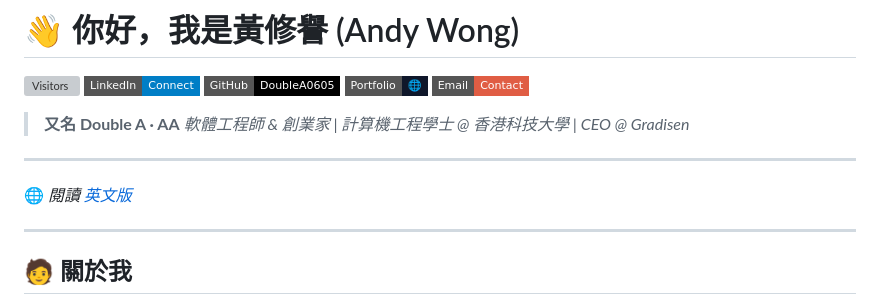
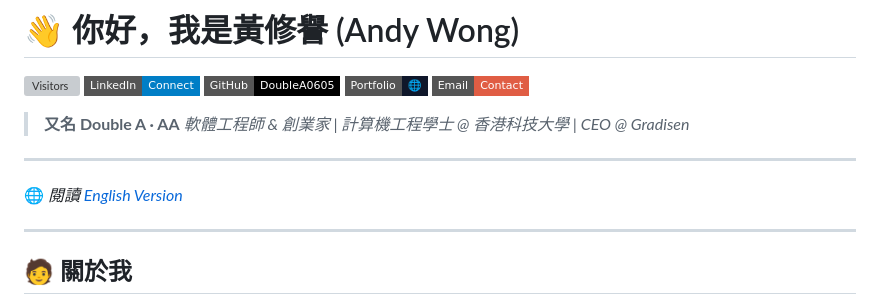
Before and after one commit to DoubleA0605/DoubleA0605.github.io, a Markdown page: README.zh_Hant.md, the part around the change. GitHub-like rendering; badges without logos; grey boxes are pictures that could not be loaded.

```diff
--- a/README.zh_Hant.md
+++ b/README.zh_Hant.md
@@ -11,7 +11,7 @@
 
 ---
 
-🌐 *閱讀 [英文版](README.en.md)*
+🌐 *閱讀 [English Version](README.en.md)*
 
 ---
 
```
